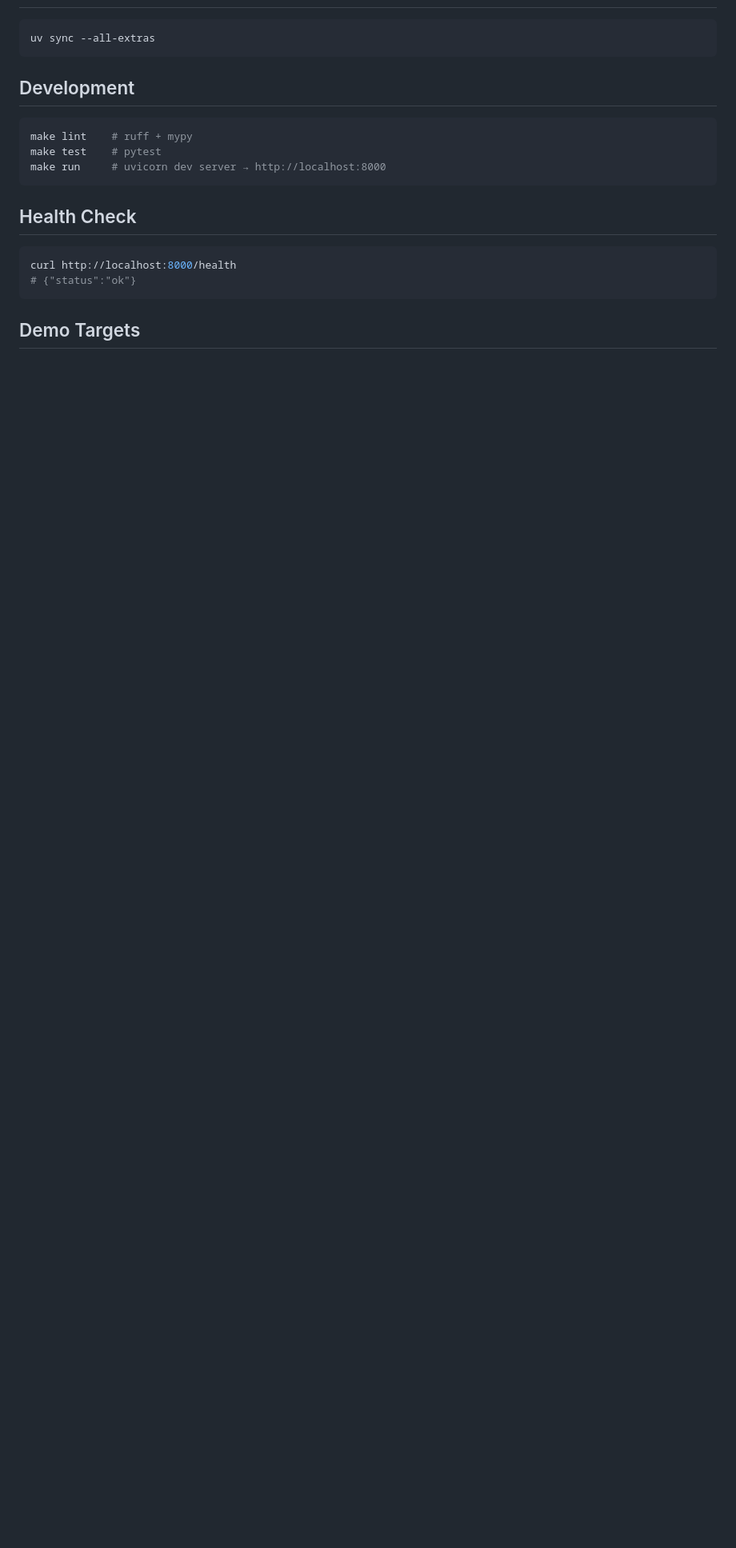
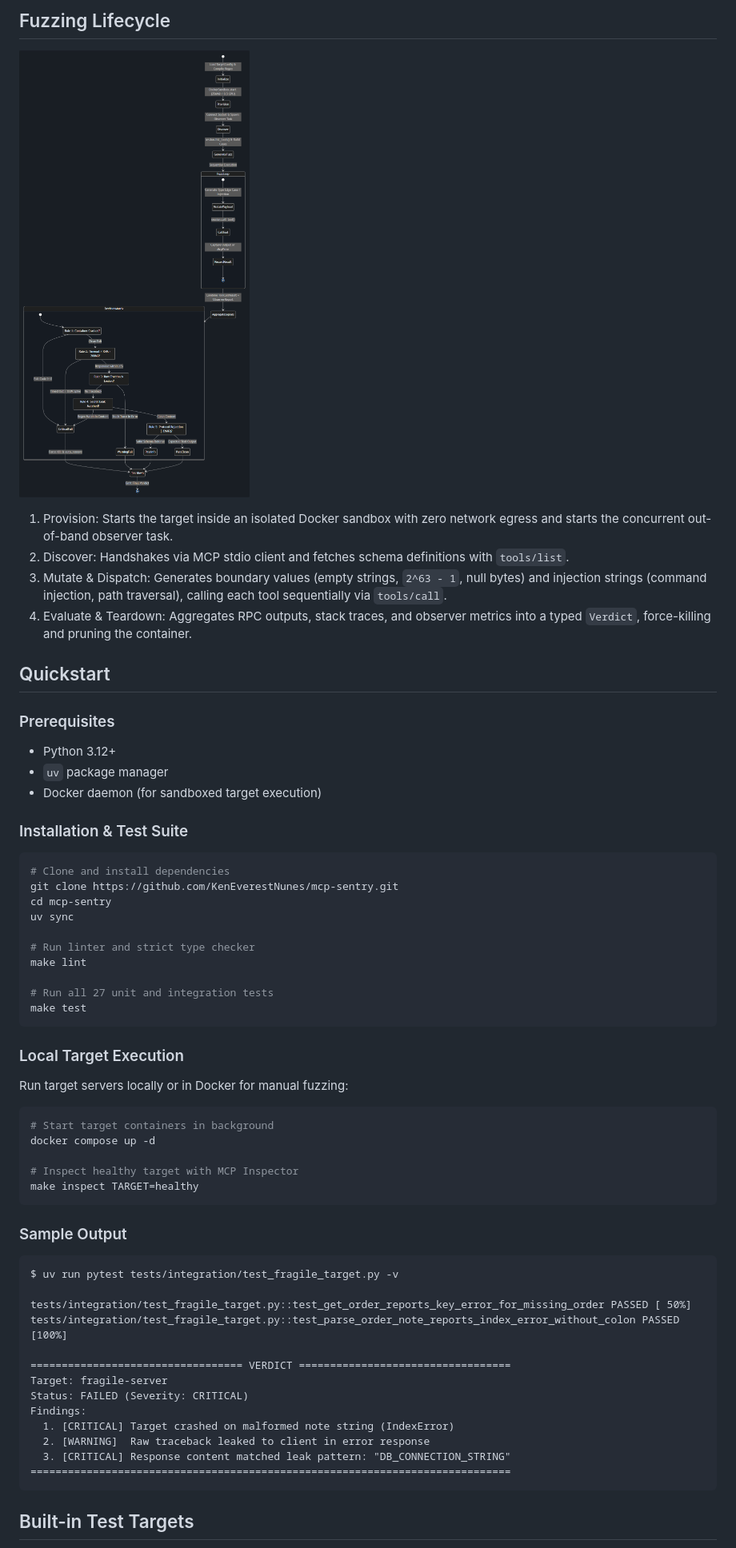
Before and after one commit to KenEverestNunes/mcp-sentry, a Markdown page: README.md, the part around one of its changes. Shown at 80% size. GitHub-like rendering; pictures changed too: docs/state-flow.png (added); blank space fills up the shorter version.

Commit message:
docs(readme): add high-signal architecture and lifecycle specifications

````diff
--- a/README.md
+++ b/README.md
@@ -6,22 +21,64 @@ An MCP (Model Context Protocol) server that integrates with Sentry for AI-powere
+## Fuzzing Lifecycle
+
+![Fuzzing State Flow](docs/state-flow.png)
+
+1. Provision: Starts the target inside an isolated Docker sandbox with zero network egress and starts the concurrent out-of-band observer task.
+2. Discover: Handshakes via MCP stdio client and fetches schema definitions with `tools/list`.
+3. Mutate & Dispatch: Generates boundary values (empty strings, `2^63 - 1`, null bytes) and injection strings (command injection, path traversal), calling each tool sequentially via `tools/call`.
+4. Evaluate & Teardown: Aggregates RPC outputs, stack traces, and observer metrics into a typed `Verdict`, force-killing and pruning the container.
+
+## Quickstart
+
+### Prerequisites
+
+- Python 3.12+
+- `uv` package manager
+- Docker daemon (for sandboxed target execution)
+
+### Installation & Test Suite
 
 ```bash
-uv sync --all-extras
+# Clone and install dependencies
+git clone https://github.com/KenEverestNunes/mcp-sentry.git
+cd mcp-sentry
+uv sync
+
+# Run linter and strict type checker
+make lint
+
+# Run all 27 unit and integration tests
+make test
 ```
 
-## Development
+### Local Target Execution
+
+Run target servers locally or in Docker for manual fuzzing:
 
 ```bash
-make lint    # ruff + mypy
-make test    # pytest
-make run     # uvicorn dev server → http://localhost:8000
+# Start target containers in background
+docker compose up -d
+
+# Inspect healthy target with MCP Inspector
+make inspect TARGET=healthy
 ```
 
-## Health Check
+### Sample Output
 
-```bash
-curl http://localhost:8000/health
-# {"status":"ok"}
+```text
+$ uv run pytest tests/integration/test_fragile_target.py -v
+
+tests/integration/test_fragile_target.py::test_get_order_reports_key_error_for_missing_order PASSED [ 50%]
+tests/integration/test_fragile_target.py::test_parse_order_note_reports_index_error_without_colon PASSED [100%]
+
+================================== VERDICT ==================================
+Target: fragile-server
+Status: FAILED (Severity: CRITICAL)
+Findings:
+  1. [CRITICAL] Target crashed on malformed note string (IndexError)
+  2. [WARNING]  Raw traceback leaked to client in error response
+  3. [CRITICAL] Response content matched leak pattern: "DB_CONNECTION_STRING"
+=============================================================================
 ```
 
-## Demo Targets
+## Built-in Test Targets
 
````
Also changed, not shown: other parts of README.md (+33 -4 lines), docs/architecture.png (added).
